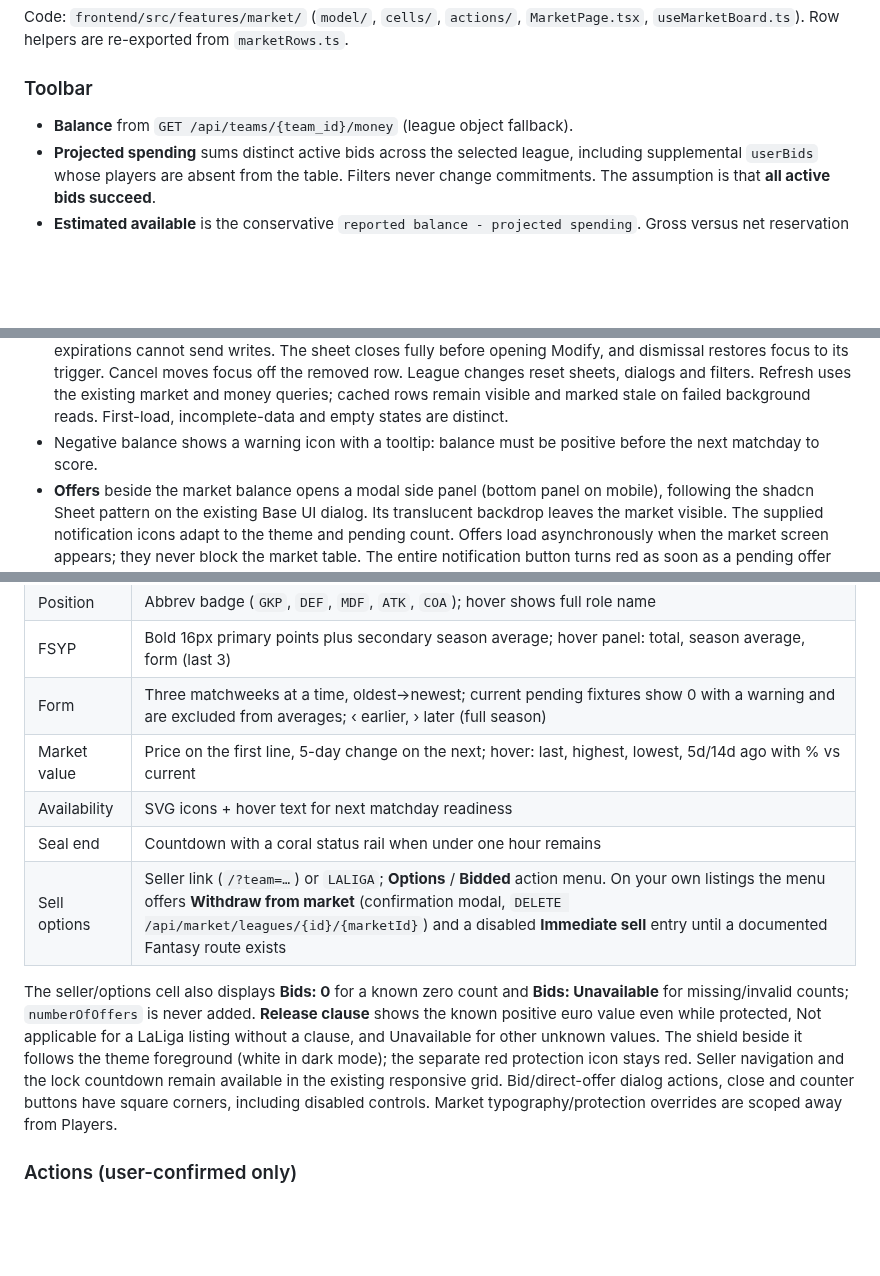
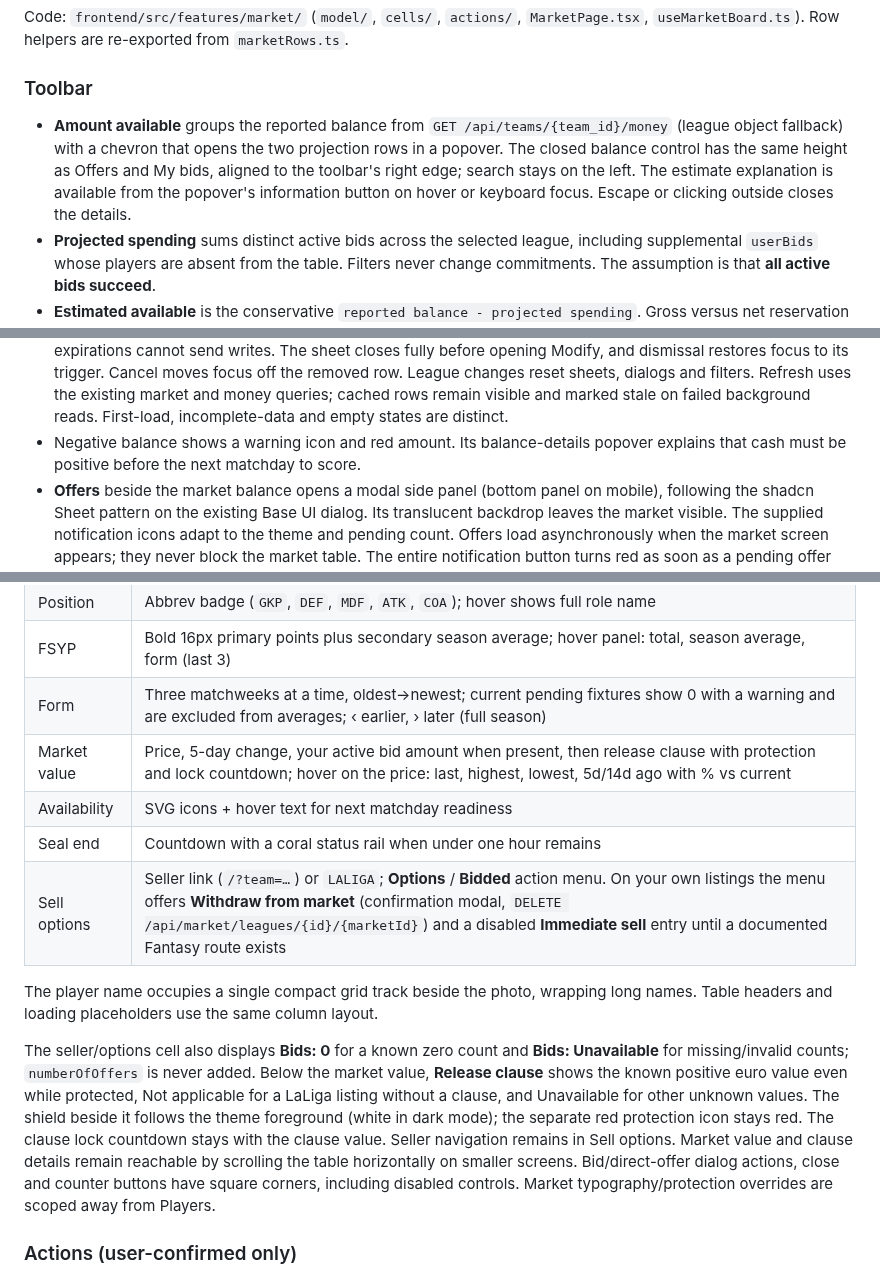
Before and after one commit to andreshere00/LaLiga-Fantasy-Builder, a Markdown page: docs/frontend.md, 3 parts joined by grey strips. Rendered like a GitHub page; blank space fills up the shorter version.

Commit message:
fix(market): compact balance toolbar and move release clauses beside market value. add bidding value on the table of the market screen. apply some styling changes

```diff
--- a/docs/frontend.md
+++ b/docs/frontend.md
@@ -247,7 +247,12 @@ Code: `frontend/src/features/market/` (`model/`, `cells/`, `actions/`,
 
 ### Toolbar
 
-- **Balance** from `GET /api/teams/{team_id}/money` (league object fallback).
+- **Amount available** groups the reported balance from
+  `GET /api/teams/{team_id}/money` (league object fallback) with a chevron that opens
+  the two projection rows in a popover. The closed balance control has the same
+  height as Offers and My bids, aligned to the toolbar's right edge; search stays
+  on the left. The estimate explanation is available from the popover's information
+  button on hover or keyboard focus. Escape or clicking outside closes the details.
 - **Projected spending** sums distinct active bids across the selected league,
   including supplemental `userBids` whose players are absent from the table. Filters
   never change commitments. The assumption is that **all active bids succeed**.
@@ -268,8 +273,8 @@ Code: `frontend/src/features/market/` (`model/`, `cells/`, `actions/`,
   dialogs and filters. Refresh uses the existing market and money queries; cached
   rows remain visible and marked stale on failed background reads. First-load,
   incomplete-data and empty states are distinct.
-- Negative balance shows a warning icon with a tooltip: balance must be positive
-  before the next matchday to score.
+- Negative balance shows a warning icon and red amount. Its balance-details
+  popover explains that cash must be positive before the next matchday to score.
 - **Offers** beside the market balance opens a modal side panel (bottom panel on mobile),
   following the shadcn Sheet pattern on the existing Base UI dialog. Its translucent
   backdrop leaves the market visible. The supplied notification icons adapt to the
@@ -353,18 +358,23 @@ Future verified gross accounting uses `B - P`; verified net accounting uses `B`.
 | Position | Abbrev badge (`GKP`, `DEF`, `MDF`, `ATK`, `COA`); hover shows full role name |
 | FSYP | Bold 16px primary points plus secondary season average; hover panel: total, season average, form (last 3) |
 | Form | Three matchweeks at a time, oldest→newest; current pending fixtures show 0 with a warning and are excluded from averages; ‹ earlier, › later (full season) |
-| Market value | Price on the first line, 5-day change on the next; hover: last, highest, lowest, 5d/14d ago with % vs current |
+| Market value | Price, 5-day change, your active bid amount when present, then release clause with protection and lock countdown; hover on the price: last, highest, lowest, 5d/14d ago with % vs current |
 | Availability | SVG icons + hover text for next matchday readiness |
 | Seal end | Countdown with a coral status rail when under one hour remains |
 | Sell options | Seller link (`/?team=…`) or `LALIGA`; **Options** / **Bidded** action menu. On your own listings the menu offers **Withdraw from market** (confirmation modal, `DELETE /api/market/leagues/{id}/{marketId}`) and a disabled **Immediate sell** entry until a documented Fantasy route exists |
 
+The player name occupies a single compact grid track beside the photo, wrapping
+long names. Table headers and loading placeholders use the same column layout.
+
 The seller/options cell also displays **Bids: 0** for a known zero count and
 **Bids: Unavailable** for missing/invalid counts; `numberOfOffers` is never added.
-**Release clause** shows the known positive euro value even while protected,
+Below the market value, **Release clause** shows the known positive euro value even while protected,
 Not applicable for a LaLiga listing without a clause, and Unavailable for other
 unknown values. The shield beside it follows the theme foreground (white in dark
-mode); the separate red protection icon stays red. Seller navigation and the lock
-countdown remain available in the existing responsive grid. Bid/direct-offer
+mode); the separate red protection icon stays red. The clause lock countdown stays
+with the clause value. Seller navigation remains in Sell options. Market value
+and clause details remain reachable by scrolling the table horizontally on smaller
+screens. Bid/direct-offer
 dialog actions, close and counter buttons have square corners, including disabled
 controls. Market typography/protection overrides are scoped away from Players.
 
```
Also changed, not shown: docs/images/screenshots/market-bids.png, docs/images/screenshots/market-board.png, docs/images/screenshots/market-mobile-dark.png, docs/images/screenshots/market-offers.png, 8 other files.
